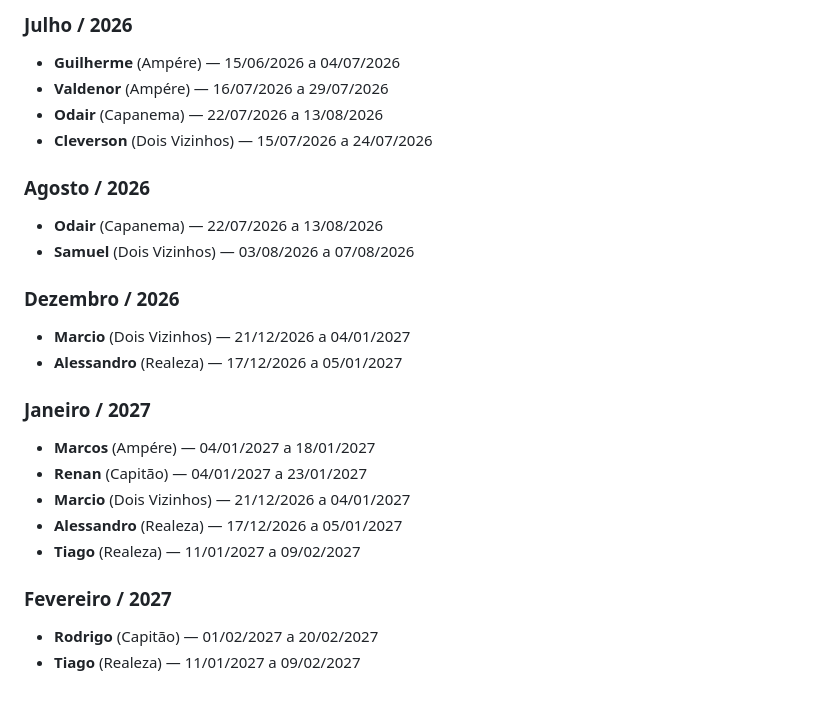
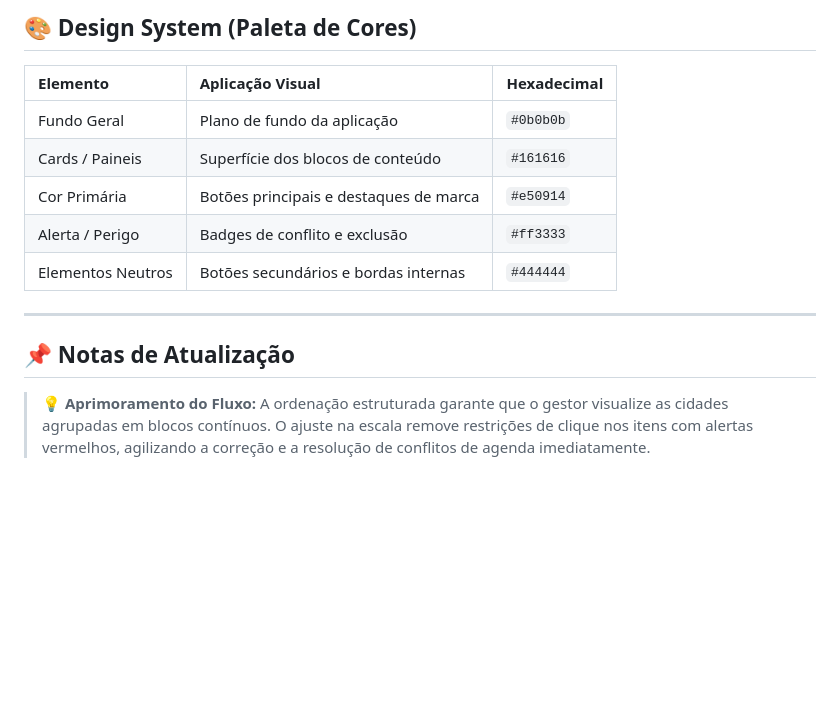
Before and after one commit to SulivanF/Controle-de-F-rias, a Markdown page: README.md, the part around one of its changes. Drawn GitHub-style; blank space fills up the shorter version.

```diff
--- a/README.md
+++ b/README.md
@@ -70,25 +46,15 @@ Para inserir ou modificar um registro no sistema, utilize o formulário de cadas
 
-### Julho / 2026
-*   **Guilherme** (Ampére) — 15/06/2026 a 04/07/2026
-*   **Valdenor** (Ampére) — 16/07/2026 a 29/07/2026
-*   **Odair** (Capanema) — 22/07/2026 a 13/08/2026
-*   **Cleverson** (Dois Vizinhos) — 15/07/2026 a 24/07/2026
+## 🎨 Design System (Paleta de Cores)
 
-### Agosto / 2026
-*   **Odair** (Capanema) — 22/07/2026 a 13/08/2026
-*   **Samuel** (Dois Vizinhos) — 03/08/2026 a 07/08/2026
+| Elemento | Aplicação Visual | Hexadecimal |
+| :--- | :--- | :--- |
+| Fundo Geral | Plano de fundo da aplicação | `#0b0b0b` |
+| Cards / Paineis | Superfície dos blocos de conteúdo | `#161616` |
+| Cor Primária | Botões principais e destaques de marca | `#e50914` |
+| Alerta / Perigo | Badges de conflito e exclusão | `#ff3333` |
+| Elementos Neutros | Botões secundários e bordas internas | `#444444` |
 
-### Dezembro / 2026
-*   **Marcio** (Dois Vizinhos) — 21/12/2026 a 04/01/2027
-*   **Alessandro** (Realeza) — 17/12/2026 a 05/01/2027
+---
 
-### Janeiro / 2027
-*   **Marcos** (Ampére) — 04/01/2027 a 18/01/2027
-*   **Renan** (Capitão) — 04/01/2027 a 23/01/2027
-*   **Marcio** (Dois Vizinhos) — 21/12/2026 a 04/01/2027
-*   **Alessandro** (Realeza) — 17/12/2026 a 05/01/2027
-*   **Tiago** (Realeza) — 11/01/2027 a 09/02/2027
-
-### Fevereiro / 2027
-*   **Rodrigo** (Capitão) — 01/02/2027 a 20/02/2027
-*   **Tiago** (Realeza) — 11/01/2027 a 09/02/2027
+## 📌 Notas de Atualização
+> 💡 **Aprimoramento do Fluxo:** A ordenação estruturada garante que o gestor visualize as cidades agrupadas em blocos contínuos. O ajuste na escala remove restrições de clique nos itens com alertas vermelhos, agilizando a correção e a resolução de conflitos de agenda imediatamente.
```
Also changed, not shown: other parts of README.md (+26 -50 lines).
